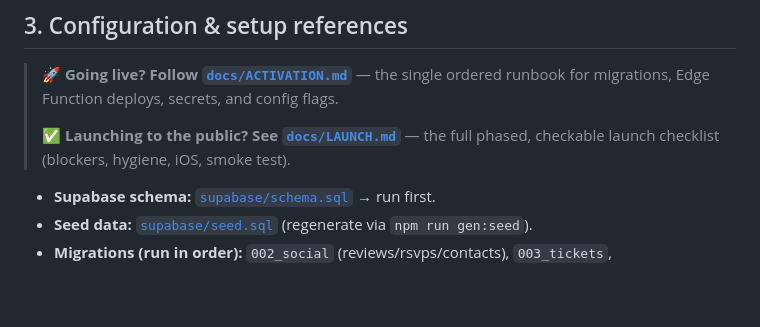
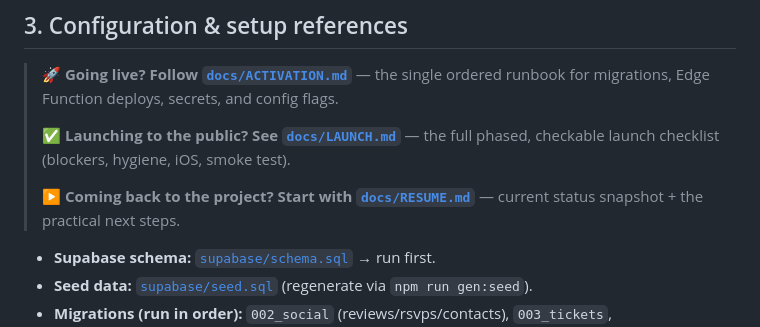
Before and after one commit to cryptohus/we-litt, a Markdown page: docs/PROJECT.md, the part around the change. GitHub-like rendering; blank space fills up the shorter version.

```diff
--- a/docs/PROJECT.md
+++ b/docs/PROJECT.md
@@ -49,6 +49,8 @@ backend.
 > 🚀 **Going live? Follow [`docs/ACTIVATION.md`](ACTIVATION.md)** — the single ordered runbook for migrations, Edge Function deploys, secrets, and config flags.
 >
 > ✅ **Launching to the public? See [`docs/LAUNCH.md`](LAUNCH.md)** — the full phased, checkable launch checklist (blockers, hygiene, iOS, smoke test).
+>
+> ▶️ **Coming back to the project? Start with [`docs/RESUME.md`](RESUME.md)** — current status snapshot + the practical next steps.
 
 
 - **Supabase schema:** [`supabase/schema.sql`](../supabase/schema.sql) → run first.
```
Also changed, not shown: docs/RESUME.md (added, +92 -0 lines).
